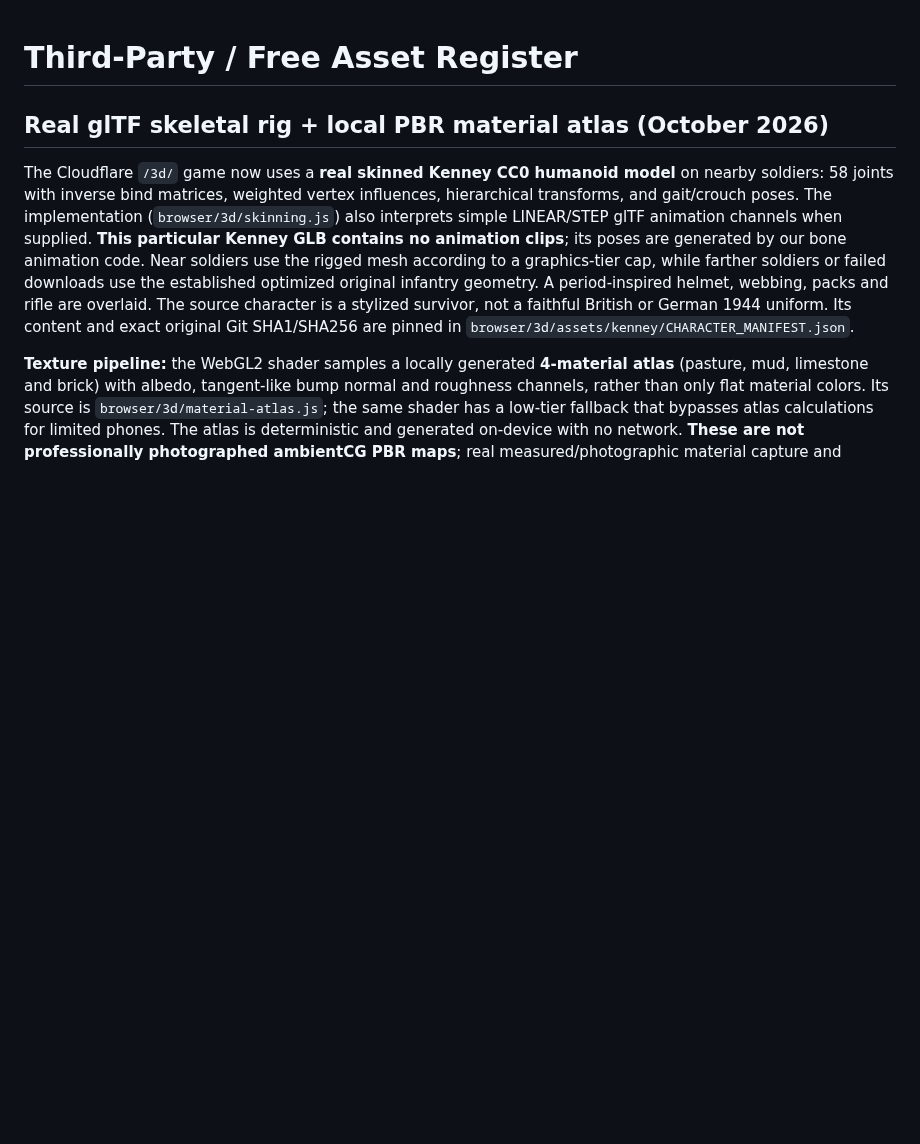
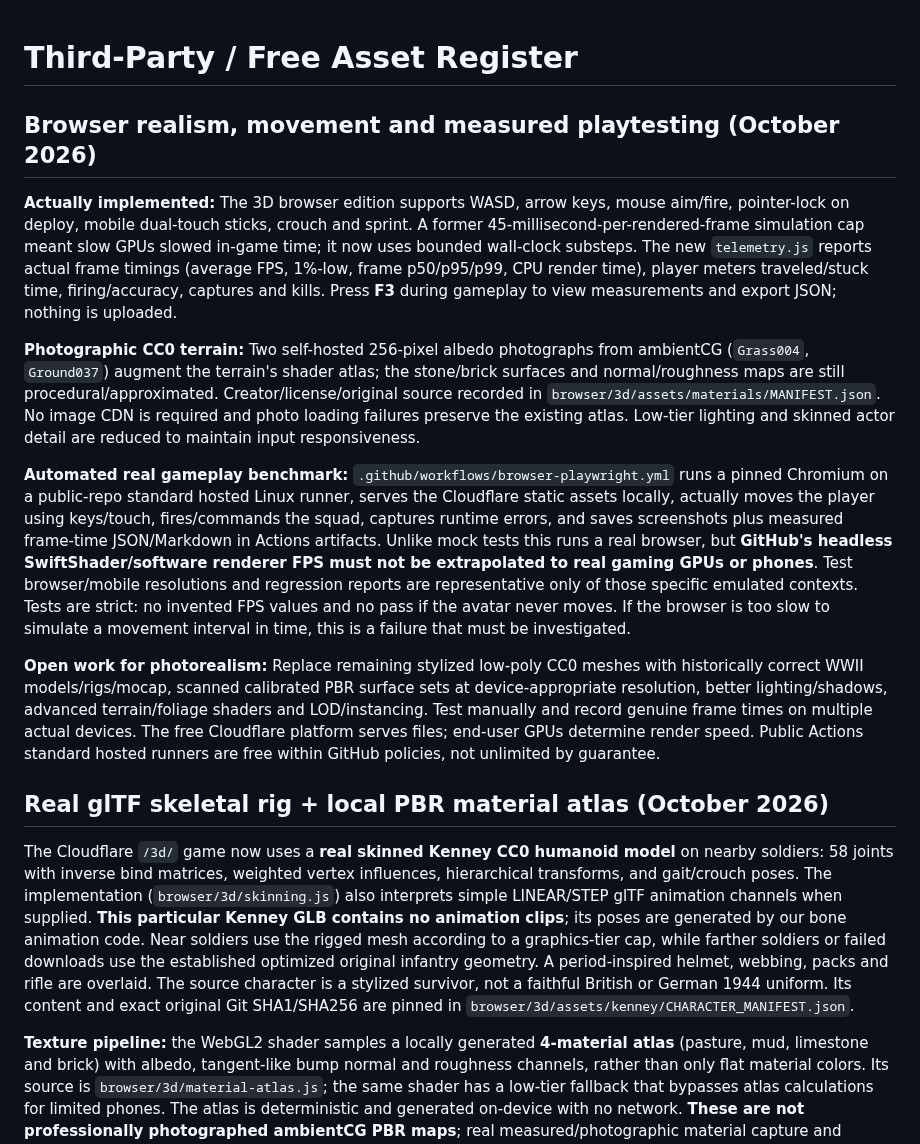
Before and after one commit to Tommaso-R-Marena/Warrior-s-Paradise, a Markdown page: docs/THIRD_PARTY_ASSETS.md, the part around the change. Rendered like a GitHub page; blank space fills up the shorter version.

Commit message:
docs(realism): document new photographic CC0 terrain, local FPS lab and measured real-Chromium QA

```diff
--- a/docs/THIRD_PARTY_ASSETS.md
+++ b/docs/THIRD_PARTY_ASSETS.md
@@ -1,4 +1,15 @@
 # Third-Party / Free Asset Register
+
+## Browser realism, movement and measured playtesting (October 2026)
+
+**Actually implemented:** The 3D browser edition supports WASD, arrow keys, mouse aim/fire, pointer-lock on deploy, mobile dual-touch sticks, crouch and sprint. A former 45-millisecond-per-rendered-frame simulation cap meant slow GPUs slowed in-game time; it now uses bounded wall-clock substeps. The new `telemetry.js` reports actual frame timings (average FPS, 1%-low, frame p50/p95/p99, CPU render time), player meters traveled/stuck time, firing/accuracy, captures and kills. Press **F3** during gameplay to view measurements and export JSON; nothing is uploaded.
+
+**Photographic CC0 terrain:** Two self-hosted 256-pixel albedo photographs from ambientCG (`Grass004`, `Ground037`) augment the terrain's shader atlas; the stone/brick surfaces and normal/roughness maps are still procedural/approximated. Creator/license/original source recorded in `browser/3d/assets/materials/MANIFEST.json`. No image CDN is required and photo loading failures preserve the existing atlas. Low-tier lighting and skinned actor detail are reduced to maintain input responsiveness.
+
+**Automated real gameplay benchmark:** `.github/workflows/browser-playwright.yml` runs a pinned Chromium on a public-repo standard hosted Linux runner, serves the Cloudflare static assets locally, actually moves the player using keys/touch, fires/commands the squad, captures runtime errors, and saves screenshots plus measured frame-time JSON/Markdown in Actions artifacts. Unlike mock tests this runs a real browser, but **GitHub's headless SwiftShader/software renderer FPS must not be extrapolated to real gaming GPUs or phones**. Test browser/mobile resolutions and regression reports are representative only of those specific emulated contexts. Tests are strict: no invented FPS values and no pass if the avatar never moves. If the browser is too slow to simulate a movement interval in time, this is a failure that must be investigated.
+
+**Open work for photorealism:** Replace remaining stylized low-poly CC0 meshes with historically correct WWII models/rigs/mocap, scanned calibrated PBR surface sets at device-appropriate resolution, better lighting/shadows, advanced terrain/foliage shaders and LOD/instancing. Test manually and record genuine frame times on multiple actual devices. The free Cloudflare platform serves files; end-user GPUs determine render speed. Public Actions standard hosted runners are free within GitHub policies, not unlimited by guarantee.
+
 
 ## Real glTF skeletal rig + local PBR material atlas (October 2026)
 
```
